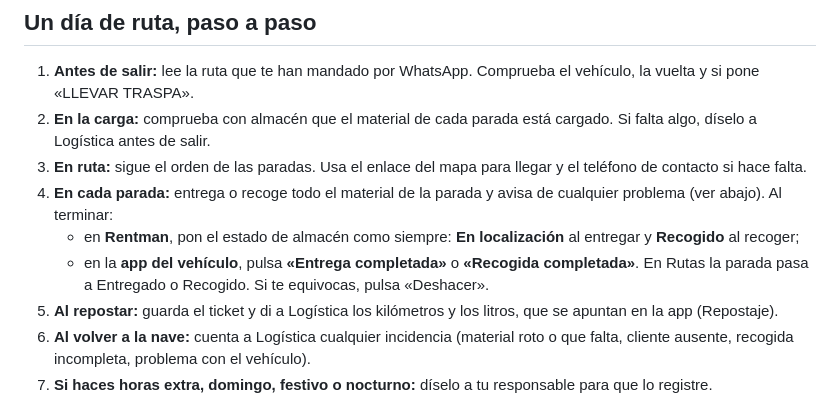
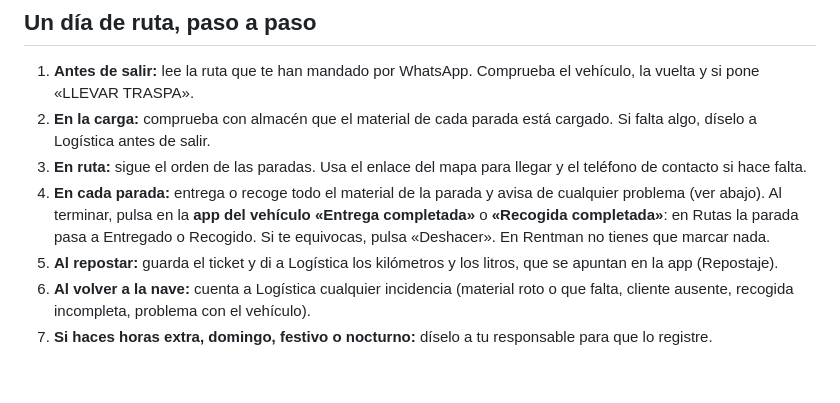
Before and after one commit to OrumRentEvents/orum-central-panel, a Markdown page: ayuda/conductores.md, the part around the change. Drawn GitHub-style; blank space fills up the shorter version.

```diff
--- a/ayuda/conductores.md
+++ b/ayuda/conductores.md
@@ -19,9 +19,7 @@ Por eso es importante avisar a Logística de cualquier cambio: si conduce otra p
 1. **Antes de salir:** lee la ruta que te han mandado por WhatsApp. Comprueba el vehículo, la vuelta y si pone «LLEVAR TRASPA».
 2. **En la carga:** comprueba con almacén que el material de cada parada está cargado. Si falta algo, díselo a Logística antes de salir.
 3. **En ruta:** sigue el orden de las paradas. Usa el enlace del mapa para llegar y el teléfono de contacto si hace falta.
-4. **En cada parada:** entrega o recoge todo el material de la parada y avisa de cualquier problema (ver abajo). Al terminar:
-   - en **Rentman**, pon el estado de almacén como siempre: **En localización** al entregar y **Recogido** al recoger;
-   - en la **app del vehículo**, pulsa **«Entrega completada»** o **«Recogida completada»**. En Rutas la parada pasa a Entregado o Recogido. Si te equivocas, pulsa «Deshacer».
+4. **En cada parada:** entrega o recoge todo el material de la parada y avisa de cualquier problema (ver abajo). Al terminar, pulsa en la **app del vehículo** **«Entrega completada»** o **«Recogida completada»**: en Rutas la parada pasa a Entregado o Recogido. Si te equivocas, pulsa «Deshacer». En Rentman no tienes que marcar nada.
 5. **Al repostar:** guarda el ticket y di a Logística los kilómetros y los litros, que se apuntan en la app (Repostaje).
 6. **Al volver a la nave:** cuenta a Logística cualquier incidencia (material roto o que falta, cliente ausente, recogida incompleta, problema con el vehículo).
 7. **Si haces horas extra, domingo, festivo o nocturno:** díselo a tu responsable para que lo registre.
```
Also changed, not shown: ayuda/logistica.md (+2 -2 lines).
